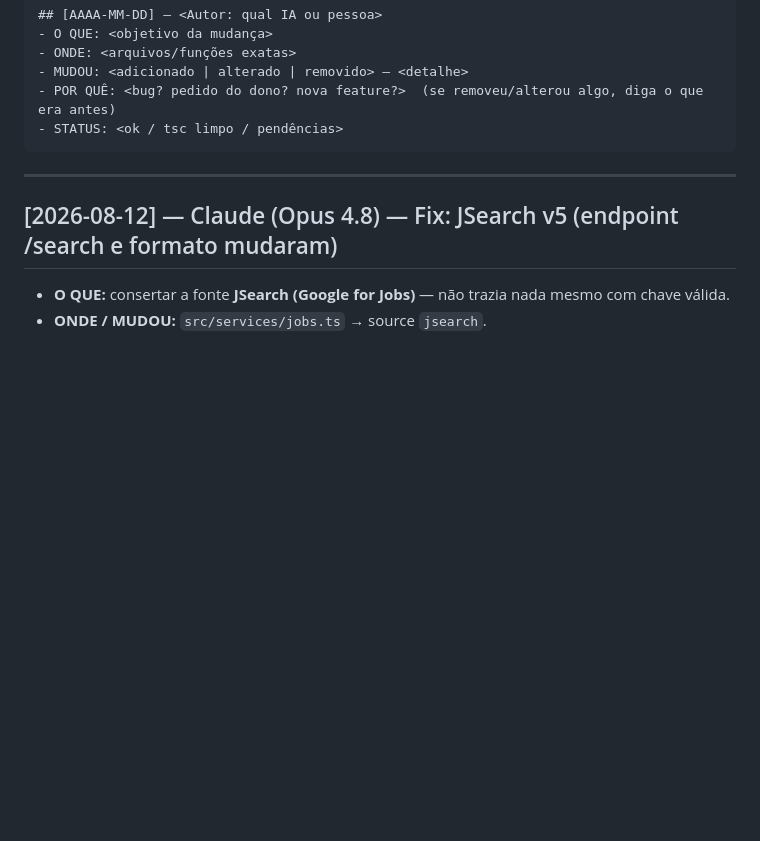
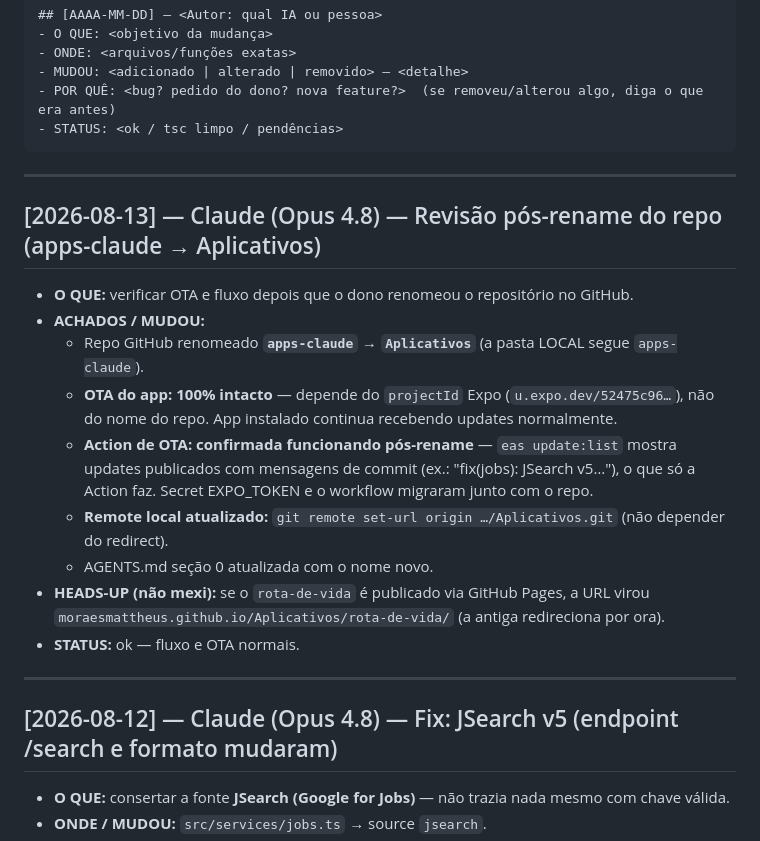
Before and after one commit to moraesmattheus/Aplicativos, a Markdown page: projeto-vagas-app/CHANGELOG.md, the part around the change. Rendered like a GitHub page; blank space fills up the shorter version.

Commit message:
docs: registra rename do repo (apps-claude -> Aplicativos); OTA/fluxo verificados
Co-Authored-By: Claude Opus 4.8 <noreply@anthropic.com>

````diff
--- a/projeto-vagas-app/CHANGELOG.md
+++ b/projeto-vagas-app/CHANGELOG.md
@@ -15,6 +15,24 @@
 - POR QUÊ: <bug? pedido do dono? nova feature?>  (se removeu/alterou algo, diga o que era antes)
 - STATUS: <ok / tsc limpo / pendências>
 ```
+
+---
+
+## [2026-08-13] — Claude (Opus 4.8) — Revisão pós-rename do repo (apps-claude → Aplicativos)
+
+- **O QUE:** verificar OTA e fluxo depois que o dono renomeou o repositório no GitHub.
+- **ACHADOS / MUDOU:**
+  - Repo GitHub renomeado **`apps-claude` → `Aplicativos`** (a pasta LOCAL segue `apps-claude`).
+  - **OTA do app: 100% intacto** — depende do `projectId` Expo (`u.expo.dev/52475c96…`), não do nome do
+    repo. App instalado continua recebendo updates normalmente.
+  - **Action de OTA: confirmada funcionando pós-rename** — `eas update:list` mostra updates publicados
+    com mensagens de commit (ex.: "fix(jobs): JSearch v5…"), o que só a Action faz. Secret EXPO_TOKEN e
+    o workflow migraram junto com o repo.
+  - **Remote local atualizado:** `git remote set-url origin …/Aplicativos.git` (não depender do redirect).
+  - AGENTS.md seção 0 atualizada com o nome novo.
+- **HEADS-UP (não mexi):** se o `rota-de-vida` é publicado via GitHub Pages, a URL virou
+  `moraesmattheus.github.io/Aplicativos/rota-de-vida/` (a antiga redireciona por ora).
+- **STATUS:** ok — fluxo e OTA normais.
 
 ---
 
````
Also changed, not shown: projeto-vagas-app/AGENTS.md (+3 -1 lines).
